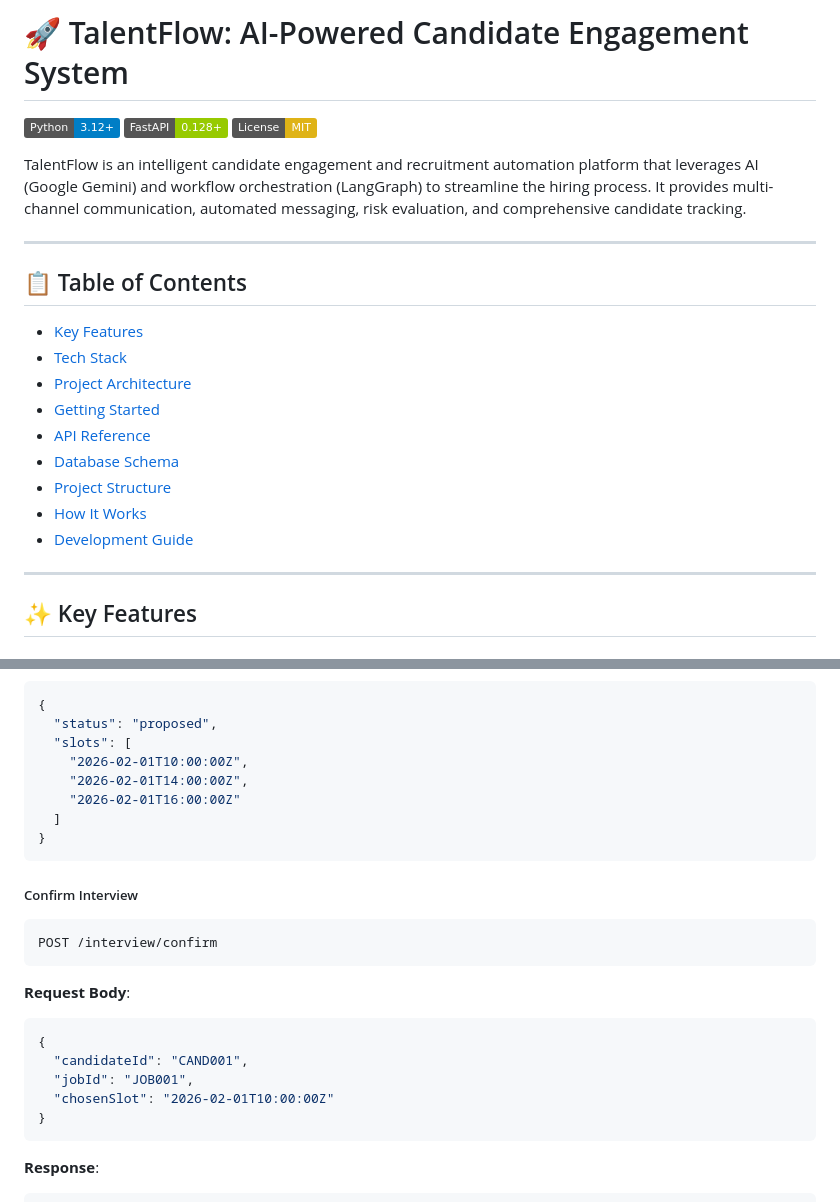
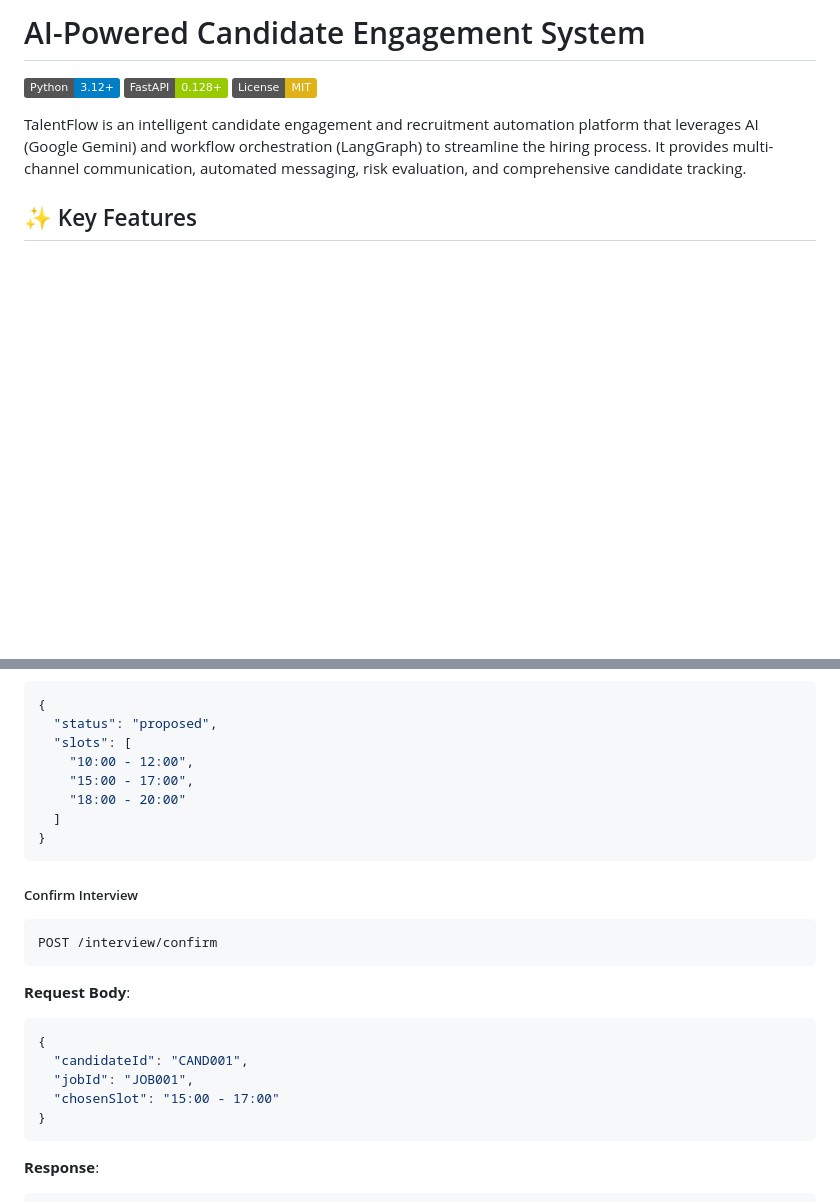
Before and after one commit to Prateek-Dilaware/Candidate-Experience-Engagement-Agent, a Markdown page: README.md, 2 parts joined by grey strips. Drawn GitHub-style; badges without logos; blank space fills up the shorter version.

````diff
--- a/README.md
+++ b/README.md
@@ -1,4 +1,4 @@
-# 🚀 TalentFlow: AI-Powered Candidate Engagement System
+# AI-Powered Candidate Engagement System
 
 [![Python](https://img.shields.io/badge/Python-3.12+-blue.svg)](https://www.python.org/downloads/)
 [![FastAPI](https://img.shields.io/badge/FastAPI-0.128+-green.svg)](https://fastapi.tiangolo.com/)
@@ -6,21 +6,6 @@
 
 TalentFlow is an intelligent candidate engagement and recruitment automation platform that leverages AI (Google Gemini) and workflow orchestration (LangGraph) to streamline the hiring process. It provides multi-channel communication, automated messaging, risk evaluation, and comprehensive candidate tracking.
 
----
-
-## 📋 Table of Contents
-
-- [Key Features](#-key-features)
-- [Tech Stack](#-tech-stack)
-- [Project Architecture](#-project-architecture)
-- [Getting Started](#-getting-started)
-- [API Reference](#-api-reference)
-- [Database Schema](#-database-schema)
-- [Project Structure](#-project-structure)
-- [How It Works](#-how-it-works)
-- [Development Guide](#-development-guide)
-
----
 
 ## ✨ Key Features
 
@@ -345,9 +330,9 @@ POST /interview/propose-slots
 {
   "status": "proposed",
   "slots": [
-    "2026-02-01T10:00:00Z",
-    "2026-02-01T14:00:00Z",
-    "2026-02-01T16:00:00Z"
+    "10:00 - 12:00",
+    "15:00 - 17:00",
+    "18:00 - 20:00"
   ]
 }
 ```
@@ -361,7 +346,7 @@ POST /interview/confirm
 {
   "candidateId": "CAND001",
   "jobId": "JOB001",
-  "chosenSlot": "2026-02-01T10:00:00Z"
+  "chosenSlot": "15:00 - 17:00"
 }
 ```
 
````
